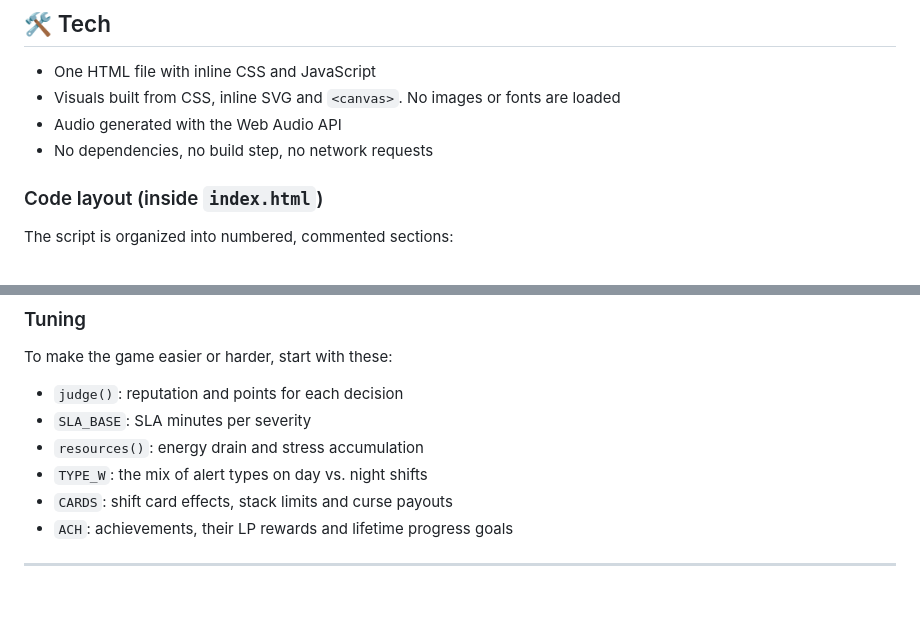
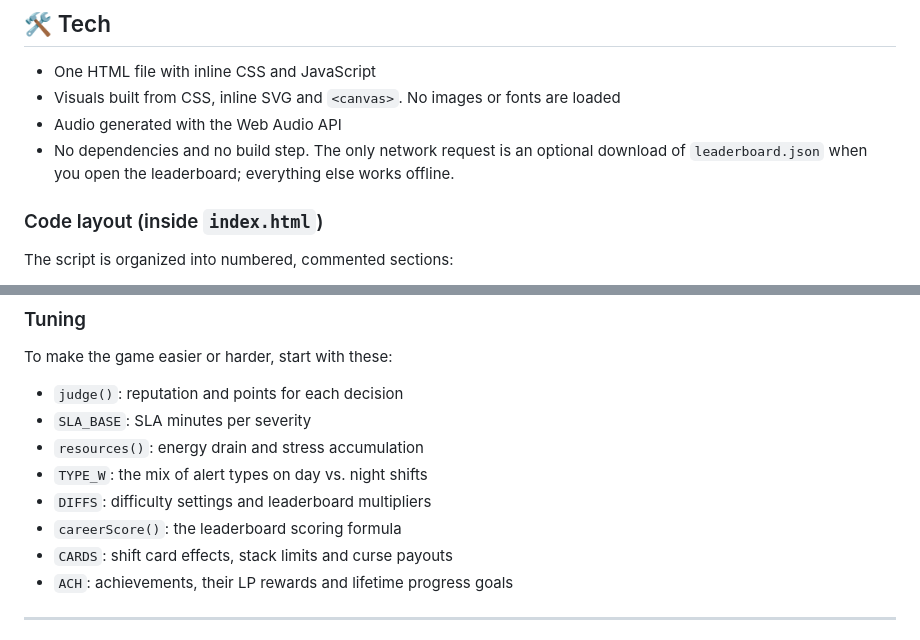
Before and after one commit to ShieldSyncOfficial/signal-noise, a Markdown page: README.md, 2 parts joined by grey strips. Drawn GitHub-style; blank space fills up the shorter version.

```diff
--- a/README.md
+++ b/README.md
@@ -163,7 +195,7 @@ Progress is saved in `localStorage` and the game pauses itself when you switch t
 - One HTML file with inline CSS and JavaScript
 - Visuals built from CSS, inline SVG and `<canvas>`. No images or fonts are loaded
 - Audio generated with the Web Audio API
-- No dependencies, no build step, no network requests
+- No dependencies and no build step. The only network request is an optional download of `leaderboard.json` when you open the leaderboard; everything else works offline.
 
 ### Code layout (inside `index.html`)
 The script is organized into numbered, commented sections:
@@ -186,6 +218,8 @@ To make the game easier or harder, start with these:
 - `SLA_BASE`: SLA minutes per severity
 - `resources()`: energy drain and stress accumulation
 - `TYPE_W`: the mix of alert types on day vs. night shifts
+- `DIFFS`: difficulty settings and leaderboard multipliers
+- `careerScore()`: the leaderboard scoring formula
 - `CARDS`: shift card effects, stack limits and curse payouts
 - `ACH`: achievements, their LP rewards and lifetime progress goals
 
```
Also changed, not shown: other parts of README.md (+36 -4 lines), MAINTAINER.md (added, +69 -0 lines), screenshots/leaderboard.png (added), screenshots/walkthrough.png (added), 2 other files.
